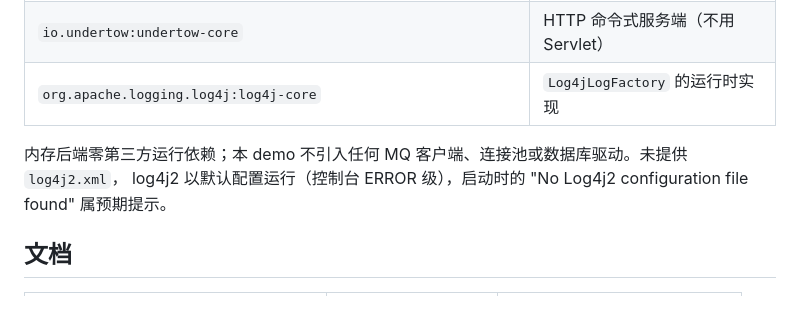
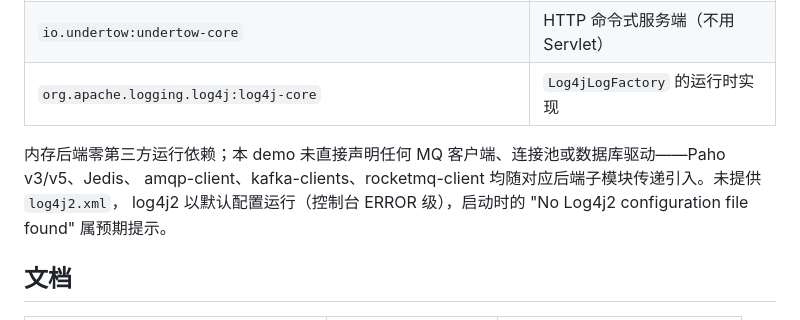
Before and after one commit to gollyhu/aifei-eco-modules, a Markdown page: aifei-mq-demo/README.md, the part around one of its changes. GitHub-like rendering.

```diff
--- a/aifei-mq-demo/README.md
+++ b/aifei-mq-demo/README.md
@@ -150,7 +167,8 @@ HTTP 端口不在配置文件里，由 `start-demo.bat` 的 `-Dundertow.port=181
 | `io.undertow:undertow-core` | HTTP 命令式服务端（不用 Servlet） |
 | `org.apache.logging.log4j:log4j-core` | `Log4jLogFactory` 的运行时实现 |
 
-内存后端零第三方运行依赖；本 demo 不引入任何 MQ 客户端、连接池或数据库驱动。未提供 `log4j2.xml`，
+内存后端零第三方运行依赖；本 demo 未直接声明任何 MQ 客户端、连接池或数据库驱动——Paho v3/v5、Jedis、
+amqp-client、kafka-clients、rocketmq-client 均随对应后端子模块传递引入。未提供 `log4j2.xml`，
 log4j2 以默认配置运行（控制台 ERROR 级），启动时的 "No Log4j2 configuration file found" 属预期提示。
 
 ## 文档
```
Also changed, not shown: other parts of aifei-mq-demo/README.md (+32 -15 lines), aifei-mq-demo/demo.png (added), aifei-mq-demo/testing.png (added), 8 other files.
